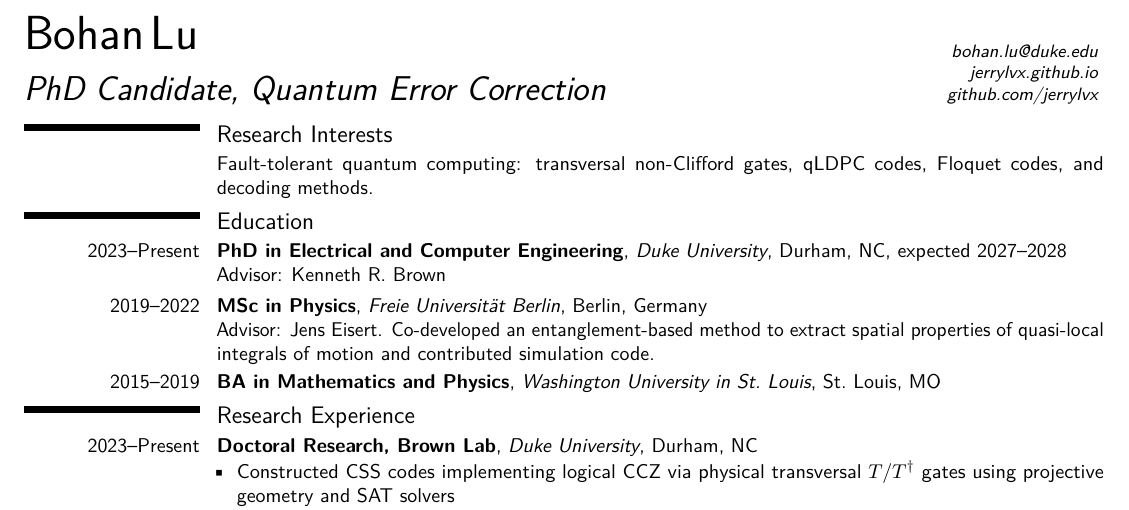
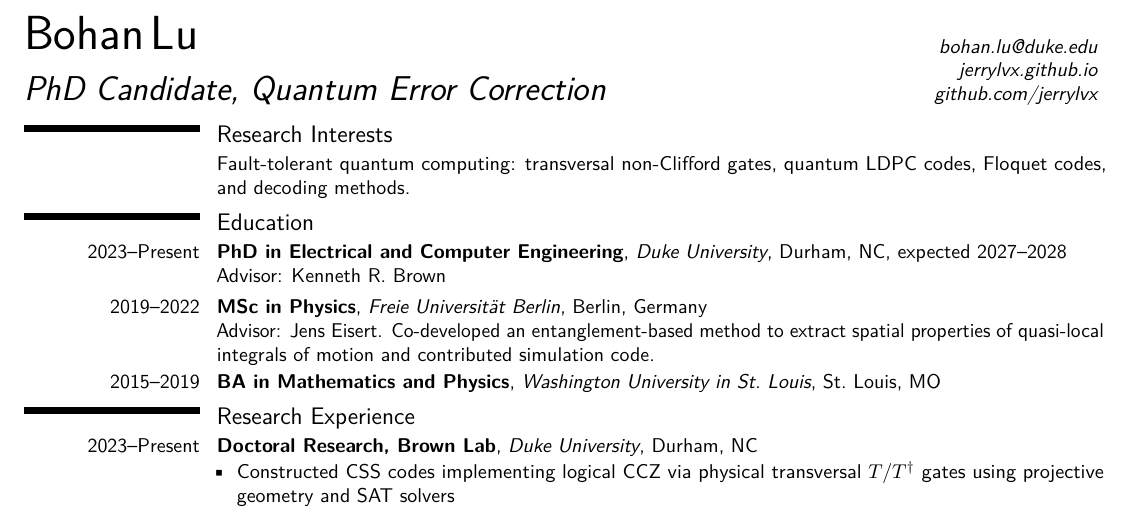
Before and after one commit to jerrylvx/jerrylvx.github.io, a LaTeX CV (cv/cv-ibm.tex): part of the page, cut so that both start at the same text. Compiled offline with pdfLaTeX.

Commit message:
Polish IBM CV terminology and contact typography

```diff
--- a/cv/cv-ibm.tex
+++ b/cv/cv-ibm.tex
@@ -48,13 +48,14 @@
 \makeatother
 % Name at 24 pt (Duke guide: 16 pt or larger)
 \renewcommand*{\namefont}{\fontsize{24}{26}\mdseries\upshape}
+\renewcommand*{\addressfont}{\normalsize\mdseries\slshape}
 
 \makecvtitle
 % Leave clear space below the title and the complete contact block.
 \vspace{-2.2em}
 
 \section{Research Interests}
-\cvitem{}{Fault-tolerant quantum computing: transversal non-Clifford gates, qLDPC codes, Floquet codes, and decoding methods.}
+\cvitem{}{Fault-tolerant quantum computing: transversal non-Clifford gates, quantum LDPC codes, Floquet codes, and decoding methods.}
 
 \section{Education}
 \cventry{2023--Present}{PhD in Electrical and Computer Engineering}{Duke University}{Durham, NC}{expected 2027--2028}{\normalsize Advisor: Kenneth R. Brown}
```
